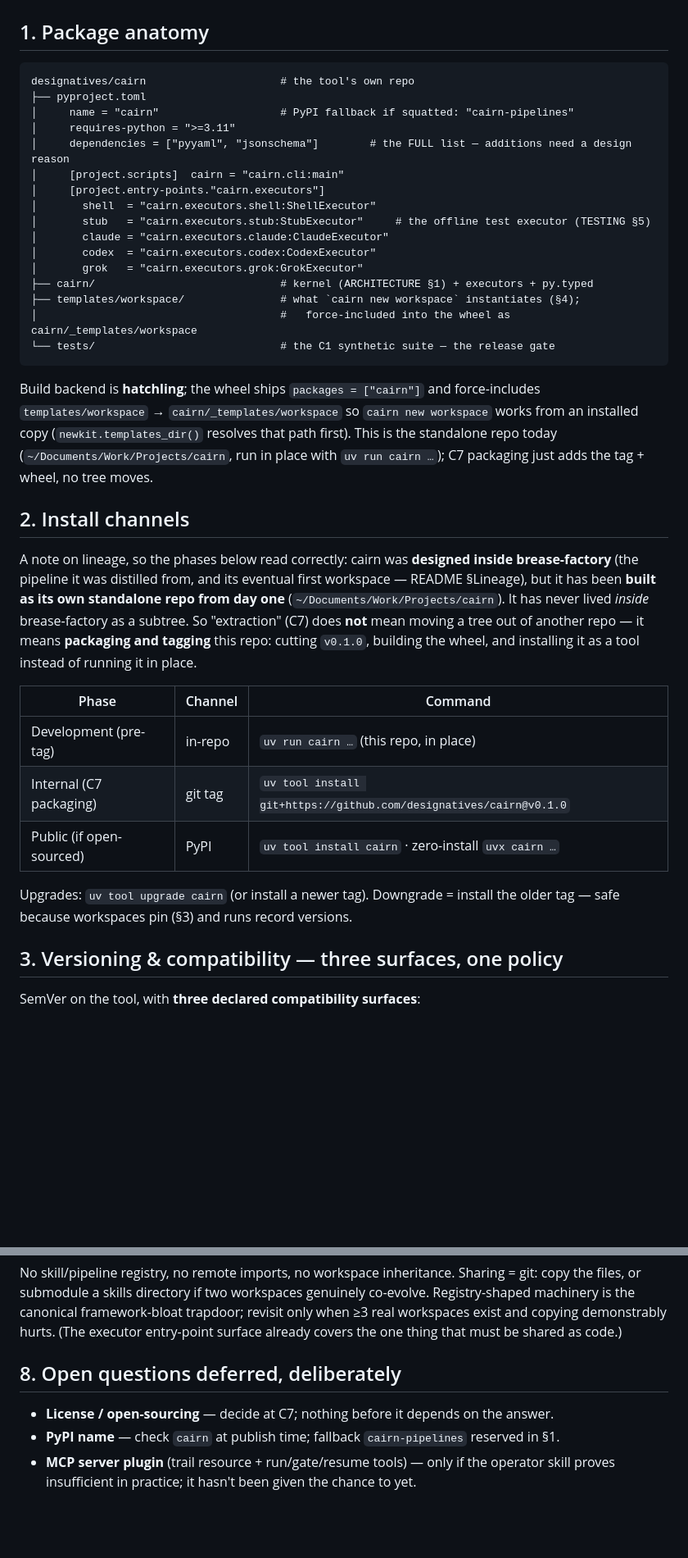
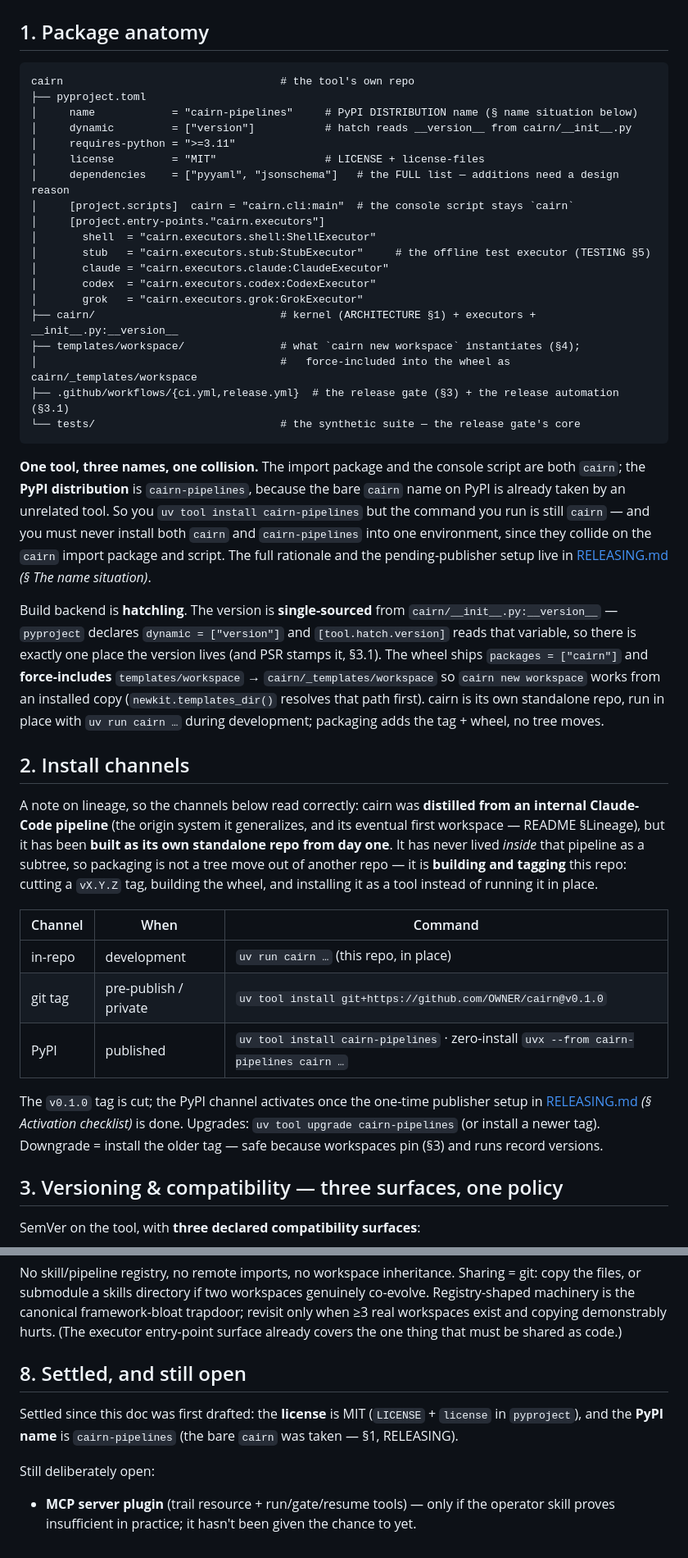
Before and after one commit to gabros20/cairn, a Markdown page: docs/DISTRIBUTION.md, 2 parts joined by grey strips. Shown at 82% size. Drawn GitHub-style; blank space fills up the shorter version.

Commit message:
docs(distribution): retense packaging/release to the shipped cairn-pipelines setup
Rewrite §1-§3 to the real shipped state: distribution name cairn-pipelines vs
import/CLI cairn (+ the PyPI collision), hatchling dynamic version single-sourced
from cairn/__init__.py, the templates/workspace wheel force-include. Add §3.1 (the
python-semantic-release conventional-commit flow, linking RELEASING.md instead of
duplicating it) and §3.2 (the ci.yml release gate — unit suite, plan-every-pipeline,
doctor smoke, cross-OS wheel install smoke). Mark license (MIT) and PyPI name as
settled in §8. Drop milestone-codename jargon from the doctor status.

Claude-Session: https://claude.ai/code/session_01GjvR6h5XdBXHGQdd4m6ZEu

````diff
--- a/docs/DISTRIBUTION.md
+++ b/docs/DISTRIBUTION.md
@@ -9,47 +9,61 @@ coding agent operates cairn. Philosophy lives in the README; this is the mechani
 ## 1. Package anatomy
 
 ```
-designatives/cairn                     # the tool's own repo
+cairn                                  # the tool's own repo
 ├── pyproject.toml
-│     name = "cairn"                   # PyPI fallback if squatted: "cairn-pipelines"
+│     name            = "cairn-pipelines"     # PyPI DISTRIBUTION name (§ name situation below)
+│     dynamic         = ["version"]           # hatch reads __version__ from cairn/__init__.py
 │     requires-python = ">=3.11"
-│     dependencies = ["pyyaml", "jsonschema"]        # the FULL list — additions need a design reason
-│     [project.scripts]  cairn = "cairn.cli:main"
+│     license         = "MIT"                 # LICENSE + license-files
+│     dependencies    = ["pyyaml", "jsonschema"]   # the FULL list — additions need a design reason
+│     [project.scripts]  cairn = "cairn.cli:main"  # the console script stays `cairn`
 │     [project.entry-points."cairn.executors"]
 │       shell  = "cairn.executors.shell:ShellExecutor"
 │       stub   = "cairn.executors.stub:StubExecutor"     # the offline test executor (TESTING §5)
 │       claude = "cairn.executors.claude:ClaudeExecutor"
 │       codex  = "cairn.executors.codex:CodexExecutor"
 │       grok   = "cairn.executors.grok:GrokExecutor"
-├── cairn/                             # kernel (ARCHITECTURE §1) + executors + py.typed
+├── cairn/                             # kernel (ARCHITECTURE §1) + executors + __init__.py:__version__
 ├── templates/workspace/               # what `cairn new workspace` instantiates (§4);
 │                                      #   force-included into the wheel as cairn/_templates/workspace
-└── tests/                             # the C1 synthetic suite — the release gate
+├── .github/workflows/{ci.yml,release.yml}  # the release gate (§3) + the release automation (§3.1)
+└── tests/                             # the synthetic suite — the release gate's core
 ```
 
-Build backend is **hatchling**; the wheel ships `packages = ["cairn"]` and force-includes
-`templates/workspace` → `cairn/_templates/workspace` so `cairn new workspace` works from an
-installed copy (`newkit.templates_dir()` resolves that path first). This is the standalone repo
-today (`~/Documents/Work/Projects/cairn`, run in place with `uv run cairn …`); C7 packaging just
-adds the tag + wheel, no tree moves.
+**One tool, three names, one collision.** The import package and the console script are both
+`cairn`; the **PyPI distribution** is `cairn-pipelines`, because the bare `cairn` name on PyPI is
+already taken by an unrelated tool. So you `uv tool install cairn-pipelines` but the command you run
+is still `cairn` — and you must never install both `cairn` and `cairn-pipelines` into one
+environment, since they collide on the `cairn` import package and script. The full rationale and the
+pending-publisher setup live in [RELEASING.md](RELEASING.md) *(§ The name situation)*.
+
+Build backend is **hatchling**. The version is **single-sourced** from `cairn/__init__.py:__version__`
+— `pyproject` declares `dynamic = ["version"]` and `[tool.hatch.version]` reads that variable, so
+there is exactly one place the version lives (and PSR stamps it, §3.1). The wheel ships
+`packages = ["cairn"]` and **force-includes** `templates/workspace` → `cairn/_templates/workspace`
+so `cairn new workspace` works from an installed copy (`newkit.templates_dir()` resolves that path
+first). cairn is its own standalone repo, run in place with `uv run cairn …` during development;
+packaging adds the tag + wheel, no tree moves.
 
 ## 2. Install channels
 
-A note on lineage, so the phases below read correctly: cairn was **designed inside brease-factory**
-(the pipeline it was distilled from, and its eventual first workspace — README §Lineage), but it has
-been **built as its own standalone repo from day one** (`~/Documents/Work/Projects/cairn`). It has
-never lived *inside* brease-factory as a subtree. So "extraction" (C7) does **not** mean moving a tree
-out of another repo — it means **packaging and tagging** this repo: cutting `v0.1.0`, building the
-wheel, and installing it as a tool instead of running it in place.
+A note on lineage, so the channels below read correctly: cairn was **distilled from an internal
+Claude-Code pipeline** (the origin system it generalizes, and its eventual first workspace — README
+§Lineage), but it has been **built as its own standalone repo from day one**. It has never lived
+*inside* that pipeline as a subtree, so packaging is not a tree move out of another repo — it is
+**building and tagging** this repo: cutting a `vX.Y.Z` tag, building the wheel, and installing it as
+a tool instead of running it in place.
 
-| Phase | Channel | Command |
+| Channel | When | Command |
 |---|---|---|
-| Development (pre-tag) | in-repo | `uv run cairn …` (this repo, in place) |
-| Internal (C7 packaging) | git tag | `uv tool install git+https://github.com/designatives/cairn@v0.1.0` |
-| Public (if open-sourced) | PyPI | `uv tool install cairn` · zero-install `uvx cairn …` |
+| in-repo | development | `uv run cairn …` (this repo, in place) |
+| git tag | pre-publish / private | `uv tool install git+https://github.com/OWNER/cairn@v0.1.0` |
+| PyPI | published | `uv tool install cairn-pipelines` · zero-install `uvx --from cairn-pipelines cairn …` |
 
-Upgrades: `uv tool upgrade cairn` (or install a newer tag). Downgrade = install the older tag —
-safe because workspaces pin (§3) and runs record versions.
+The `v0.1.0` tag is cut; the PyPI channel activates once the one-time publisher setup in
+[RELEASING.md](RELEASING.md) *(§ Activation checklist)* is done. Upgrades: `uv tool upgrade
+cairn-pipelines` (or install a newer tag). Downgrade = install the older tag — safe because
+workspaces pin (§3) and runs record versions.
 
 ## 3. Versioning & compatibility — three surfaces, one policy
 
@@ -175,9 +218,12 @@ machinery is the canonical framework-bloat trapdoor; revisit only when ≥3 real
 and copying demonstrably hurts. (The executor entry-point surface already covers the one thing
 that must be shared as code.)
 
-## 8. Open questions deferred, deliberately
+## 8. Settled, and still open
 
-- **License / open-sourcing** — decide at C7; nothing before it depends on the answer.
-- **PyPI name** — check `cairn` at publish time; fallback `cairn-pipelines` reserved in §1.
+Settled since this doc was first drafted: the **license** is MIT (`LICENSE` + `license` in
+`pyproject`), and the **PyPI name** is `cairn-pipelines` (the bare `cairn` was taken — §1, RELEASING).
+
+Still deliberately open:
+
 - **MCP server plugin** (trail resource + run/gate/resume tools) — only if the operator skill
   proves insufficient in practice; it hasn't been given the chance to yet.
````
Also changed, not shown: other parts of docs/DISTRIBUTION.md (+33 -4 lines).
